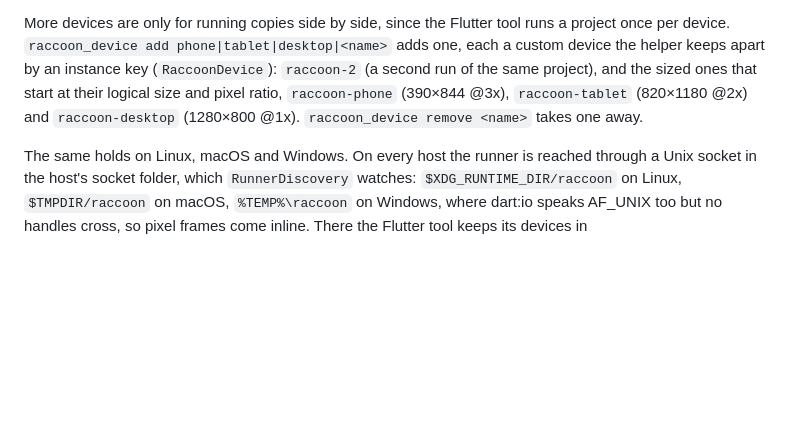
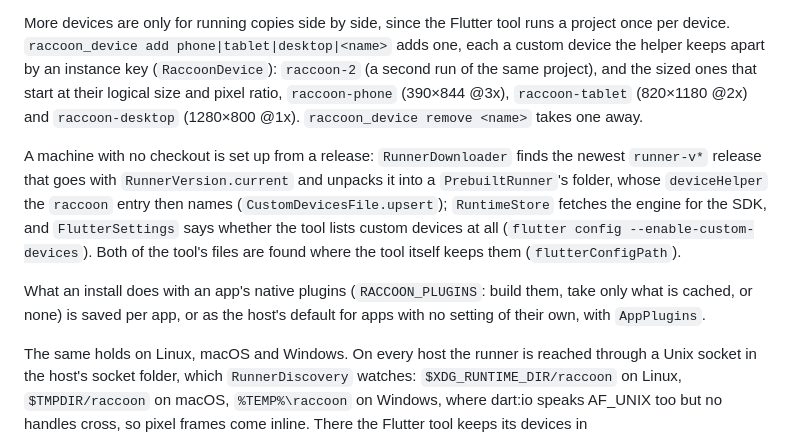
Before and after one commit to SoFluffyOS/raccoon, a Markdown page: packages/raccoon_runtime/README.md, the part around the change. Rendered like a GitHub page; blank space fills up the shorter version.

Commit message:
docs(runtime): setting a machine up from a release; native plugins per app
Refs #219, #214

```diff
--- a/packages/raccoon_runtime/README.md
+++ b/packages/raccoon_runtime/README.md
@@ -59,6 +59,19 @@ ratio, `raccoon-phone` (390×844 @3x), `raccoon-tablet` (820×1180 @2x) and
 `raccoon-desktop` (1280×800 @1x). `raccoon_device remove <name>` takes one
 away.
 
+A machine with no checkout is set up from a release: `RunnerDownloader`
+finds the newest `runner-v*` release that goes with `RunnerVersion.current`
+and unpacks it into a `PrebuiltRunner`'s folder, whose `deviceHelper` the
+`raccoon` entry then names (`CustomDevicesFile.upsert`); `RuntimeStore`
+fetches the engine for the SDK, and `FlutterSettings` says whether the tool
+lists custom devices at all (`flutter config --enable-custom-devices`).
+Both of the tool's files are found where the tool itself keeps them
+(`flutterConfigPath`).
+
+What an install does with an app's native plugins (`RACCOON_PLUGINS`:
+build them, take only what is cached, or none) is saved per app, or as the
+host's default for apps with no setting of their own, with `AppPlugins`.
+
 The same holds on Linux, macOS and Windows. On every host the runner is
 reached through a Unix socket in the host's socket folder, which
 `RunnerDiscovery` watches: `$XDG_RUNTIME_DIR/raccoon` on Linux,
```
